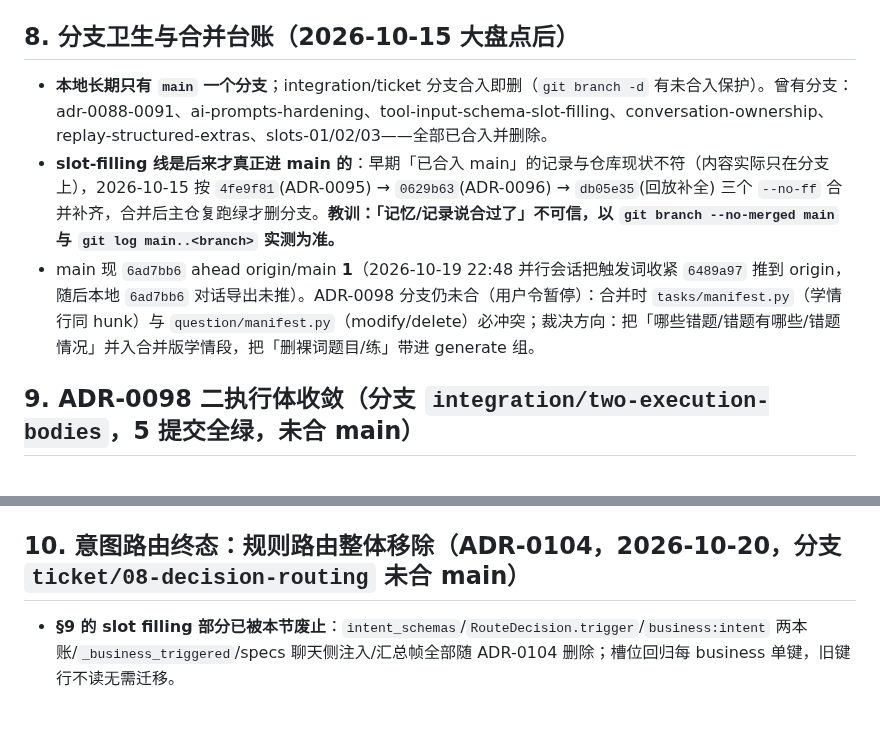
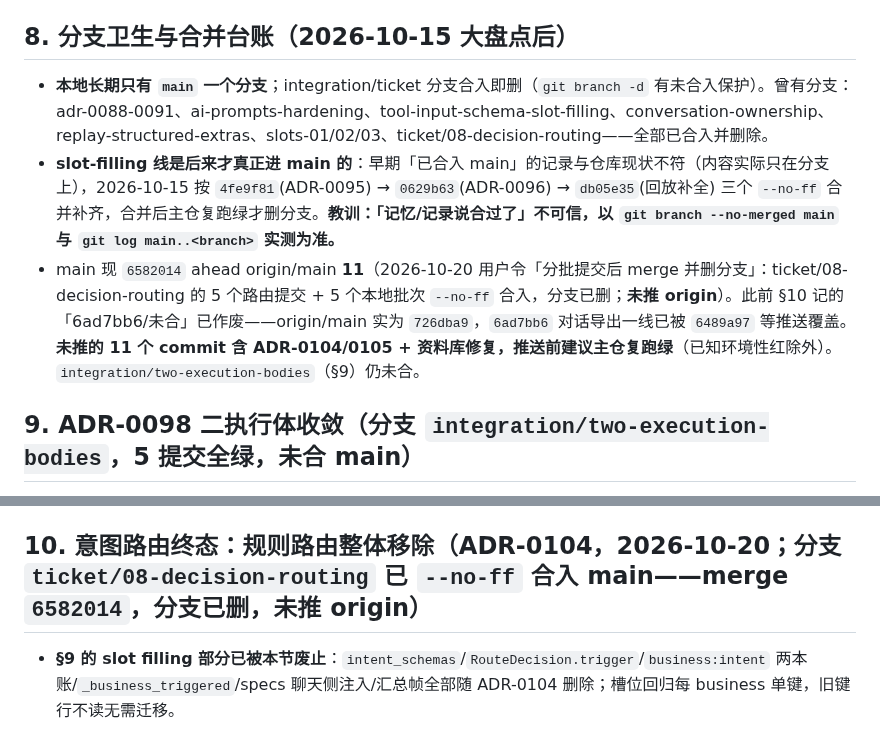
Before and after one commit to annilq/openedu, a Markdown page: .workbuddy/memory/MEMORY.md, 2 parts joined by grey strips. Rendered like a GitHub page.

```diff
--- a/.workbuddy/memory/MEMORY.md
+++ b/.workbuddy/memory/MEMORY.md
@@ -42,9 +42,9 @@
 - 03(b) pending_quiz 锁死随 ADR-0089 DROP COLUMN 作废，**不再实现**；03(a) follow-up chips **已 done**（commit `59872f8`）：统一 `build_actions` 入口 + SSE `suggested_actions` 新帧（不落库）+ 前端给定列表模式渲染。ai-prompts-hardening epic **全闭环**（01+02+03(a)），并已 `--no-ff` 合入 main（merge `f183c7f` + fix `4748f58`）+ 推送 origin（`58f7fac..4748f58`，含 ADR-0088-0091/0090）。
 
 ## 8. 分支卫生与合并台账（2026-10-15 大盘点后）
-- **本地长期只有 `main` 一个分支**；integration/ticket 分支合入即删（`git branch -d` 有未合入保护）。曾有分支：adr-0088-0091、ai-prompts-hardening、tool-input-schema-slot-filling、conversation-ownership、replay-structured-extras、slots-01/02/03——全部已合入并删除。
+- **本地长期只有 `main` 一个分支**；integration/ticket 分支合入即删（`git branch -d` 有未合入保护）。曾有分支：adr-0088-0091、ai-prompts-hardening、tool-input-schema-slot-filling、conversation-ownership、replay-structured-extras、slots-01/02/03、ticket/08-decision-routing——全部已合入并删除。
 - **slot-filling 线是后来才真正进 main 的**：早期「已合入 main」的记录与仓库现状不符（内容实际只在分支上），2026-10-15 按 `4fe9f81`(ADR-0095) → `0629b63`(ADR-0096) → `db05e35`(回放补全) 三个 `--no-ff` 合并补齐，合并后主仓复跑绿才删分支。**教训：「记忆/记录说合过了」不可信，以 `git branch --no-merged main` 与 `git log main..<branch>` 实测为准。**
-- main 现 `6ad7bb6` ahead origin/main **1**（2026-10-19 22:48 并行会话把触发词收紧 `6489a97` 推到 origin，随后本地 `6ad7bb6` 对话导出未推）。ADR-0098 分支仍未合（用户令暂停）：合并时 `tasks/manifest.py`（学情行同 hunk）与 `question/manifest.py`（modify/delete）必冲突；裁决方向：把「哪些错题/错题有哪些/错题情况」并入合并版学情段，把「删裸词题目/练」带进 generate 组。
+- main 现 `6582014` ahead origin/main **11**（2026-10-20 用户令「分批提交后 merge 并删分支」：ticket/08-decision-routing 的 5 个路由提交 + 5 个本地批次 `--no-ff` 合入，分支已删；**未推 origin**）。此前 §10 记的「6ad7bb6/未合」已作废——origin/main 实为 `726dba9`，`6ad7bb6` 对话导出一线已被 `6489a97` 等推送覆盖。**未推的 11 个 commit 含 ADR-0104/0105 + 资料库修复，推送前建议主仓复跑绿**（已知环境性红除外）。`integration/two-execution-bodies`（§9）仍未合。
 
 ## 9. ADR-0098 二执行体收敛（分支 `integration/two-execution-bodies`，5 提交全绿，**未合 main**）
 - 拓扑终态：执行体 **tasks / tutor**（students→tasks 票 01、question→tasks 票 02/03）；capability 零 LLM 固定回复不计执行体。tasks = 学情 8 工具（7 读+create_draft）+ 题库 3 + 出题流式 1 = 12。
@@ -52,7 +52,7 @@
 - 等价验证基线：**976 passed / 1 failed（materials `test_empty_text_422` 环境性红）/ 2 skipped**，与 main 同。提交链 9db4c7d→54b4a54→47ea91a→ba6428a（机制层）→3090d1c（合并波次，原子性：删 question/ 斩断测试 import，必须同提交）。
 - **提交纪律**：`git add <部分>` 后**不带 pathspec** 的 `git commit` 会连带提交索引里已暂存的删除/改名——提交前必先 `git diff --cached --stat` 核对。
 
-## 10. 意图路由终态：规则路由整体移除（ADR-0104，2026-10-20，分支 `ticket/08-decision-routing` 未合 main）
+## 10. 意图路由终态：规则路由整体移除（ADR-0104，2026-10-20；分支 `ticket/08-decision-routing` 已 `--no-ff` 合入 main——merge `6582014`，分支已删，**未推 origin**）
 - **§9 的 slot filling 部分已被本节废止**：`intent_schemas`/`RouteDecision.trigger`/`business:intent` 两本账/`_business_triggered`/specs 聊天侧注入/汇总帧全部随 ADR-0104 删除；槽位回归每 business 单键，旧键行不读无需迁移。
 - 路由链：动作直配（ADR-0081，等值匹配，永远最前）→ `decision`（LayaDecisionModel，`agent_core/adapters/laya.py`，**仅 `laya-multilingual`**，英文 laya 构造即 ValueError）→ `llm`（`classify_llm`，`adapters/llm_route.py`，`RoutingDecision(SQLModel)` 只落适配器保内核 stdlib-only）→ 都没有命中 → **无命中引导**：manifest 声明 `fallback_guide=True` 的业务（生产=capability 能力自述，零 LLM 固定清单，ADR-0105）；执行体（tasks/tutor）必须被显式路由到，`min(priority)` 仅是无声明时的最后防线（当前不可达）。策略 `AI_ROUTING_STRATEGY`：`llm=[llm]`/`decision=[decision,llm]`/`auto=[decision,llm]`（默认）。
 - 上下文：`decide(history=…)` 全量透传（近期 12 轮裁剪），manifest 的 name/description/actions 经 `_capability_text` 作候选选项——「每轮带全量上下文、按能力路由」即此。
```
Also changed, not shown: .workbuddy/memory/2026-10-20.md (+8 -0 lines).
